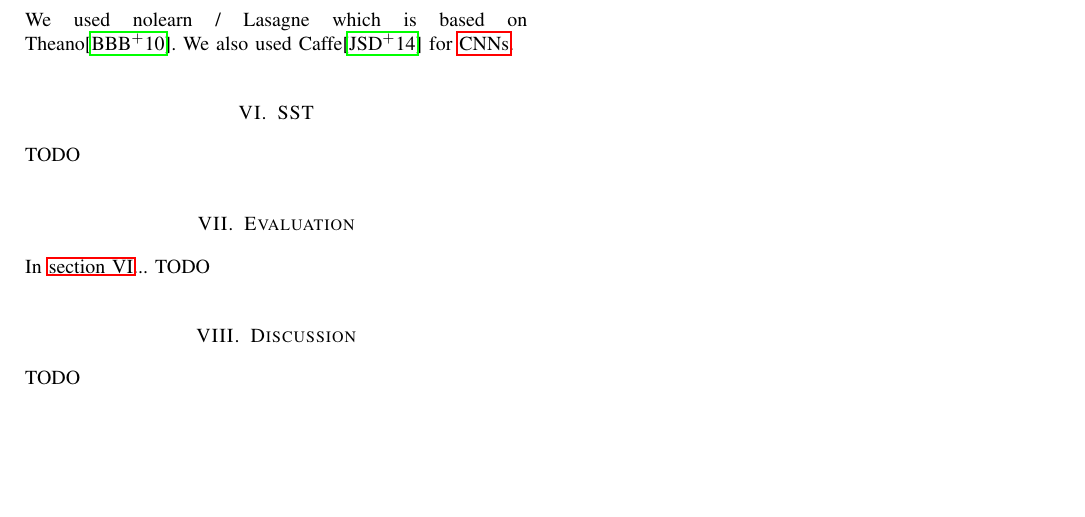
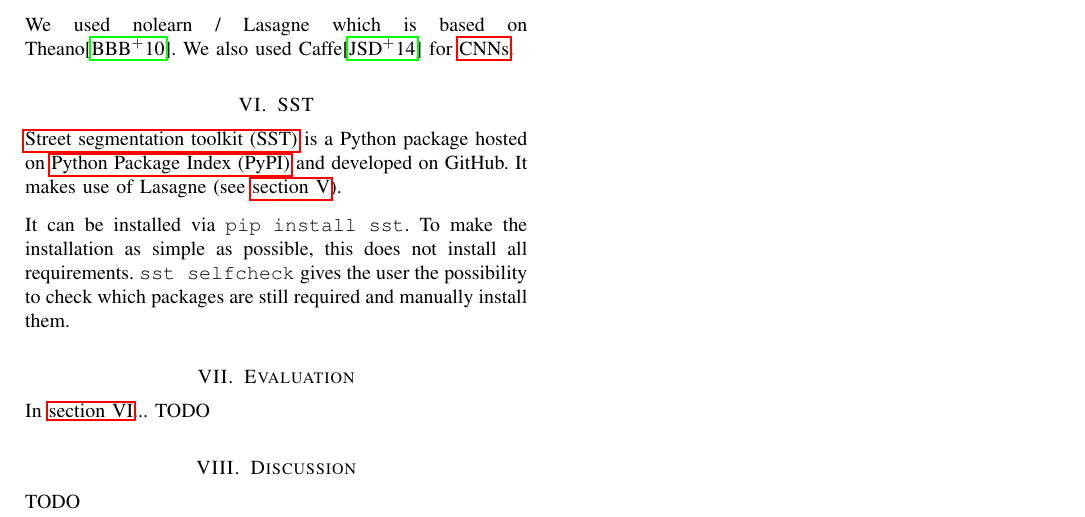
Before and after one commit to MartinThoma/ml-abschlusspaper, a LaTeX paper (pixel-wise-street-segmentation.tex, which reads ch5-sst.tex): part of the page, cut so that both start at the same text, the shorter picture padded with empty space. Compiled offline with pdfLaTeX.

Commit message:
ch5-sst.tex: Added first draft

```diff
--- a/ch5-sst.tex
+++ b/ch5-sst.tex
@@ -1,4 +1,10 @@
 %!TEX root = pixel-wise-street-segmentation.tex
 
 \section{SST}\label{sec:SST}
-TODO
+\Gls{SST} is a Python package hosted on \gls{PyPI} and developed on GitHub. It
+makes use of Lasagne (see \cref{sec:frameworks}).
+
+It can be installed via \verb+pip install sst+. To make the installation as
+simple as possible, this does not install all requirements.
+\verb+sst selfcheck+ gives the user the possibility to check which packages
+are still required and manually install them.
```
